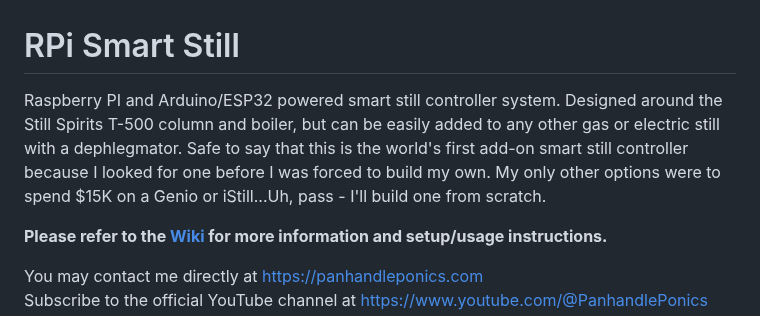
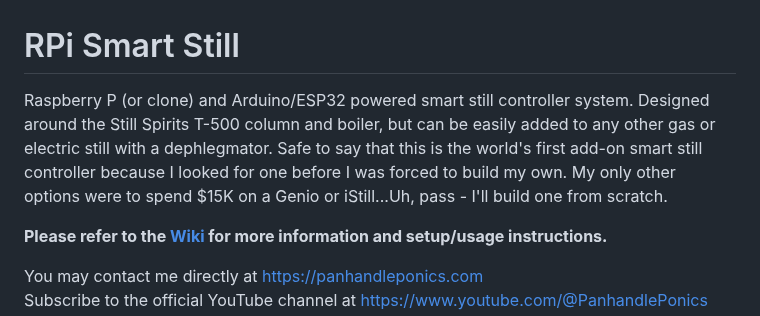
Before and after one commit to larry-athey/rpi-smart-still, a Markdown page: README.md, the part around the change. Rendered like a GitHub page.

```diff
--- a/README.md
+++ b/README.md
@@ -1,5 +1,5 @@
 # RPi Smart Still
-Raspberry PI and Arduino/ESP32 powered smart still controller system. Designed around the Still Spirits T-500 column and boiler, but can be easily added to any other gas or electric still with a dephlegmator. Safe to say that this is the world's first add-on smart still controller because I looked for one before I was forced to build my own. My only other options were to spend $15K on a Genio or iStill...Uh, pass - I'll build one from scratch.
+Raspberry P (or clone) and Arduino/ESP32 powered smart still controller system. Designed around the Still Spirits T-500 column and boiler, but can be easily added to any other gas or electric still with a dephlegmator. Safe to say that this is the world's first add-on smart still controller because I looked for one before I was forced to build my own. My only other options were to spend $15K on a Genio or iStill...Uh, pass - I'll build one from scratch.
 
 **Please refer to the [Wiki](https://github.com/larry-athey/rpi-smart-still/wiki) for more information and setup/usage instructions.**
 
```
